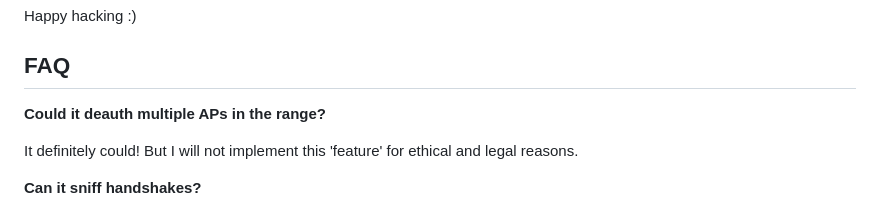
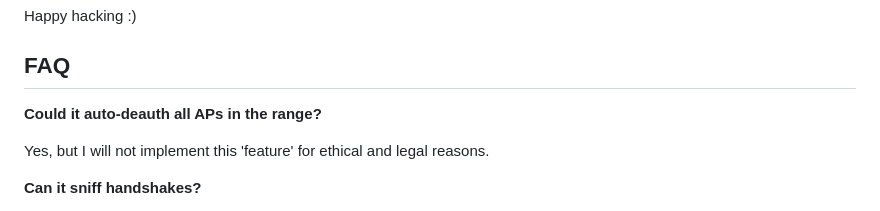
Before and after one commit to SpacehuhnTech/esp8266_deauther, a Markdown page: README.md, the part around the change. GitHub-like rendering.

```diff
--- a/README.md
+++ b/README.md
@@ -134,9 +134,9 @@ Happy hacking :)
 
 ## FAQ
 
-**Could it deauth multiple APs in the range?**
+**Could it auto-deauth all APs in the range?**
 
-It definitely could! But I will not implement this 'feature' for ethical and legal reasons.
+Yes, but I will not implement this 'feature' for ethical and legal reasons.
 
 **Can it sniff handshakes?**
 
```
Also changed, not shown: screenshots/connection_screenshot_1.jpg (deleted), screenshots/web_screenshot_1.JPG, screenshots/web_screenshot_2.JPG, screenshots/web_screenshot_3.JPG, 1 other file.
